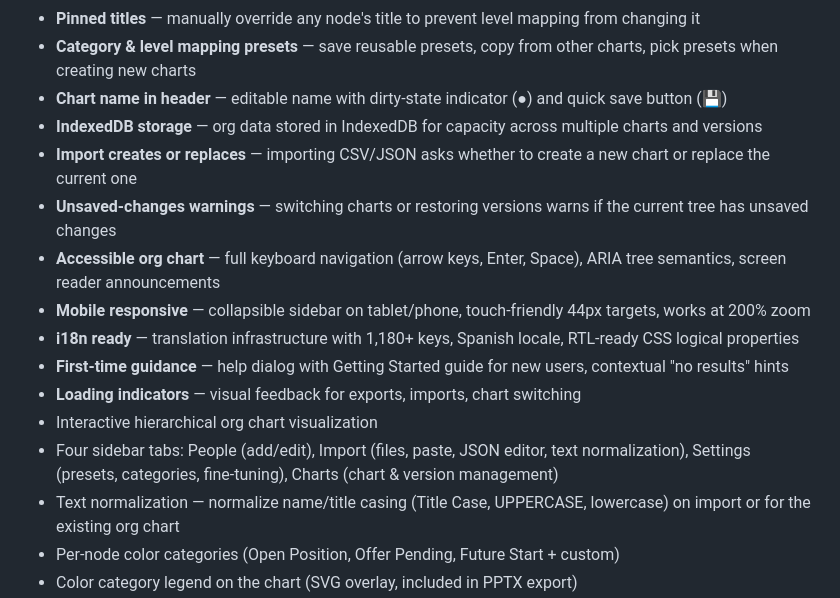
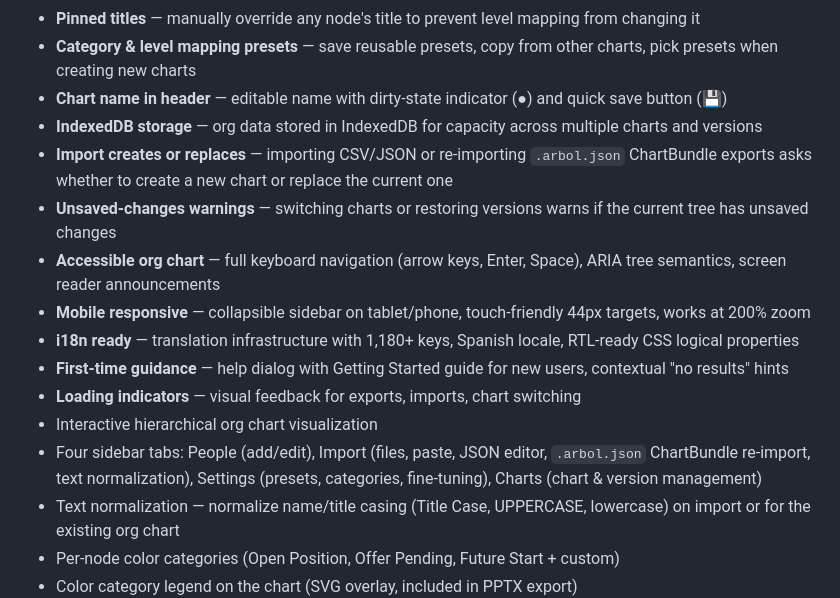
Before and after one commit to pedrofuentes/arbol, a Markdown page: README.md, the part around the change. Rendered like a GitHub page.

```diff
--- a/README.md
+++ b/README.md
@@ -15,7 +15,7 @@ An interactive org chart editor for the browser — manage multiple org charts w
 - **Category & level mapping presets** — save reusable presets, copy from other charts, pick presets when creating new charts
 - **Chart name in header** — editable name with dirty-state indicator (●) and quick save button (💾)
 - **IndexedDB storage** — org data stored in IndexedDB for capacity across multiple charts and versions
-- **Import creates or replaces** — importing CSV/JSON asks whether to create a new chart or replace the current one
+- **Import creates or replaces** — importing CSV/JSON or re-importing `.arbol.json` ChartBundle exports asks whether to create a new chart or replace the current one
 - **Unsaved-changes warnings** — switching charts or restoring versions warns if the current tree has unsaved changes
 - **Accessible org chart** — full keyboard navigation (arrow keys, Enter, Space), ARIA tree semantics, screen reader announcements
 - **Mobile responsive** — collapsible sidebar on tablet/phone, touch-friendly 44px targets, works at 200% zoom
@@ -23,7 +23,7 @@ An interactive org chart editor for the browser — manage multiple org charts w
 - **First-time guidance** — help dialog with Getting Started guide for new users, contextual "no results" hints
 - **Loading indicators** — visual feedback for exports, imports, chart switching
 - Interactive hierarchical org chart visualization
-- Four sidebar tabs: People (add/edit), Import (files, paste, JSON editor, text normalization), Settings (presets, categories, fine-tuning), Charts (chart & version management)
+- Four sidebar tabs: People (add/edit), Import (files, paste, JSON editor, `.arbol.json` ChartBundle re-import, text normalization), Settings (presets, categories, fine-tuning), Charts (chart & version management)
 - Text normalization — normalize name/title casing (Title Case, UPPERCASE, lowercase) on import or for the existing org chart
 - Per-node color categories (Open Position, Offer Pending, Future Start + custom)
 - Color category legend on the chart (SVG overlay, included in PPTX export)
```
Also changed, not shown: docs/roadmap.md (+3 -1 lines).
